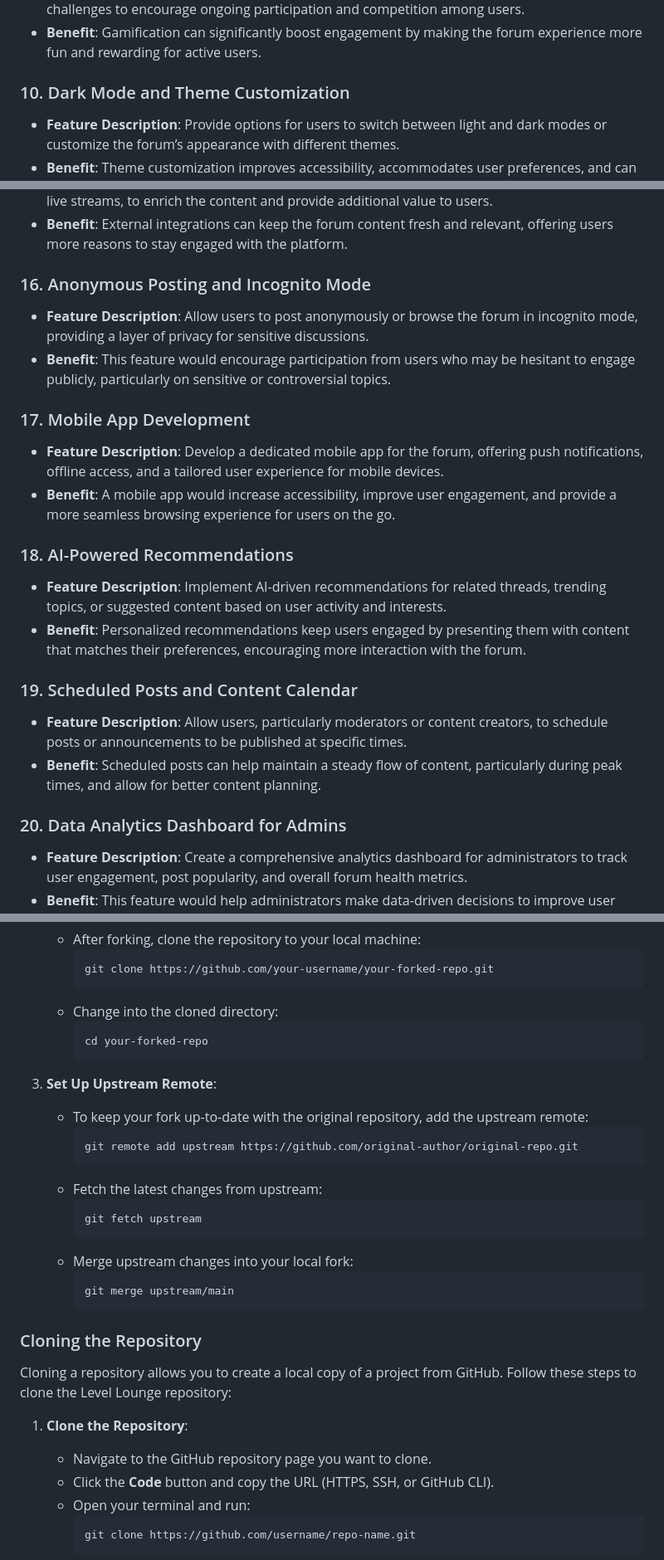
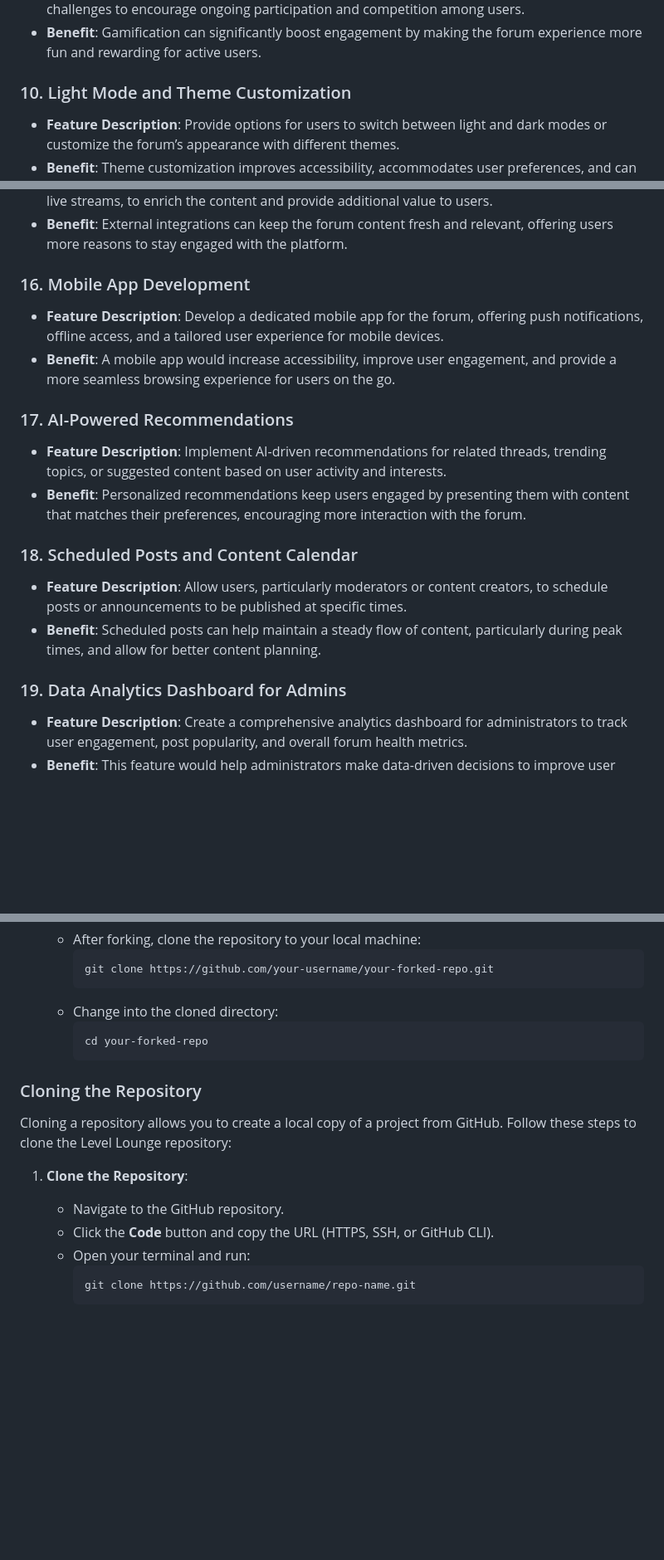
Before and after one commit to SimonMoynihan33/Level-Lounge, a Markdown page: README.md, 3 parts joined by grey strips. Shown: that part at 83% size. Drawn GitHub-style; blank space fills up the shorter version.

````diff
--- a/README.md
+++ b/README.md
@@ -556,7 +556,7 @@ As Level Lounge continues to grow, numerous features can be added to enhance use
 - **Feature Description**: Add gamification elements such as leaderboards, achievements, and daily challenges to encourage ongoing participation and competition among users.
 - **Benefit**: Gamification can significantly boost engagement by making the forum experience more fun and rewarding for active users.
 
-### 10. Dark Mode and Theme Customization
+### 10. Light Mode and Theme Customization
 - **Feature Description**: Provide options for users to switch between light and dark modes or customize the forum’s appearance with different themes.
 - **Benefit**: Theme customization improves accessibility, accommodates user preferences, and can enhance the overall aesthetic appeal of the forum.
 
@@ -580,23 +580,19 @@ As Level Lounge continues to grow, numerous features can be added to enhance use
 - **Feature Description**: Explore integrations with external APIs, such as gaming news, reviews, or live streams, to enrich the content and provide additional value to users.
 - **Benefit**: External integrations can keep the forum content fresh and relevant, offering users more reasons to stay engaged with the platform.
 
-### 16. Anonymous Posting and Incognito Mode
-- **Feature Description**: Allow users to post anonymously or browse the forum in incognito mode, providing a layer of privacy for sensitive discussions.
-- **Benefit**: This feature would encourage participation from users who may be hesitant to engage publicly, particularly on sensitive or controversial topics.
-
-### 17. Mobile App Development
+### 16. Mobile App Development
 - **Feature Description**: Develop a dedicated mobile app for the forum, offering push notifications, offline access, and a tailored user experience for mobile devices.
 - **Benefit**: A mobile app would increase accessibility, improve user engagement, and provide a more seamless browsing experience for users on the go.
 
-### 18. AI-Powered Recommendations
+### 17. AI-Powered Recommendations
 - **Feature Description**: Implement AI-driven recommendations for related threads, trending topics, or suggested content based on user activity and interests.
 - **Benefit**: Personalized recommendations keep users engaged by presenting them with content that matches their preferences, encouraging more interaction with the forum.
 
-### 19. Scheduled Posts and Content Calendar
+### 18. Scheduled Posts and Content Calendar
 - **Feature Description**: Allow users, particularly moderators or content creators, to schedule posts or announcements to be published at specific times.
 - **Benefit**: Scheduled posts can help maintain a steady flow of content, particularly during peak times, and allow for better content planning.
 
-### 20. Data Analytics Dashboard for Admins
+### 19. Data Analytics Dashboard for Admins
 - **Feature Description**: Create a comprehensive analytics dashboard for administrators to track user engagement, post popularity, and overall forum health metrics.
 - **Benefit**: This feature would help administrators make data-driven decisions to improve user experience, identify trends, and address potential issues proactively.
 
@@ -731,26 +727,12 @@ Forking a repository allows you to create a personal copy of someone else's proj
      cd your-forked-repo
      ```
 
-3. **Set Up Upstream Remote**:
-   - To keep your fork up-to-date with the original repository, add the upstream remote:
-     ```bash
-     git remote add upstream https://github.com/original-author/original-repo.git
-     ```
-   - Fetch the latest changes from upstream:
-     ```bash
-     git fetch upstream
-     ```
-   - Merge upstream changes into your local fork:
-     ```bash
-     git merge upstream/main
-     ```
-
 ### Cloning the Repository
 
 Cloning a repository allows you to create a local copy of a project from GitHub. Follow these steps to clone the Level Lounge repository:
 
 1. **Clone the Repository**:
-   - Navigate to the GitHub repository page you want to clone.
+   - Navigate to the GitHub repository.
    - Click the **Code** button and copy the URL (HTTPS, SSH, or GitHub CLI).
    - Open your terminal and run:
      ```bash
````
Also changed, not shown: other parts of README.md (+20 -22 lines).
